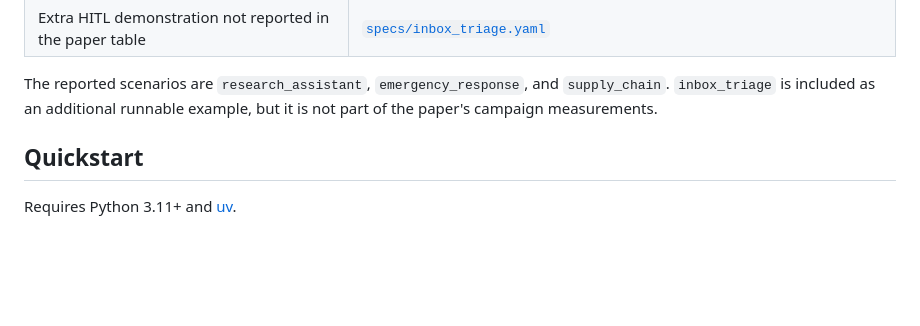
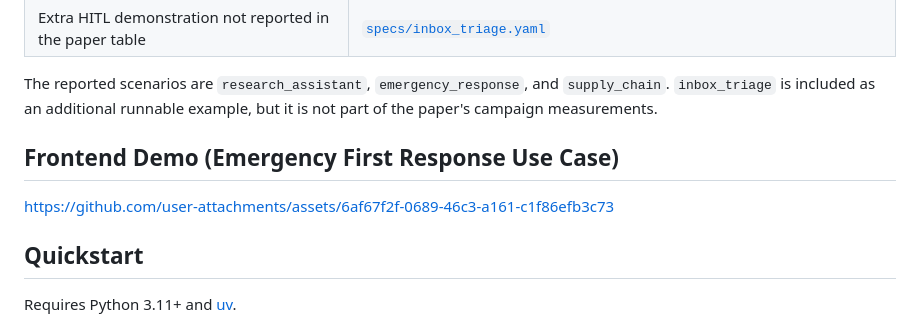
Before and after one commit to agent-native-apps/ANR, a Markdown page: README.md, the part around the change. Drawn GitHub-style; blank space fills up the shorter version.

Commit message:
Add frontend demo link to README
Added a link to the frontend demo for the Emergency First Response use case.

```diff
--- a/README.md
+++ b/README.md
@@ -36,6 +36,10 @@ the paper to the corresponding repo artifacts:
 The reported scenarios are `research_assistant`, `emergency_response`, and
 `supply_chain`. `inbox_triage` is included as an additional runnable example,
 but it is not part of the paper's campaign measurements.
+
+## Frontend Demo (Emergency First Response Use Case)
+
+https://github.com/user-attachments/assets/6af67f2f-0689-46c3-a161-c1f86efb3c73
 
 ## Quickstart
 
```
